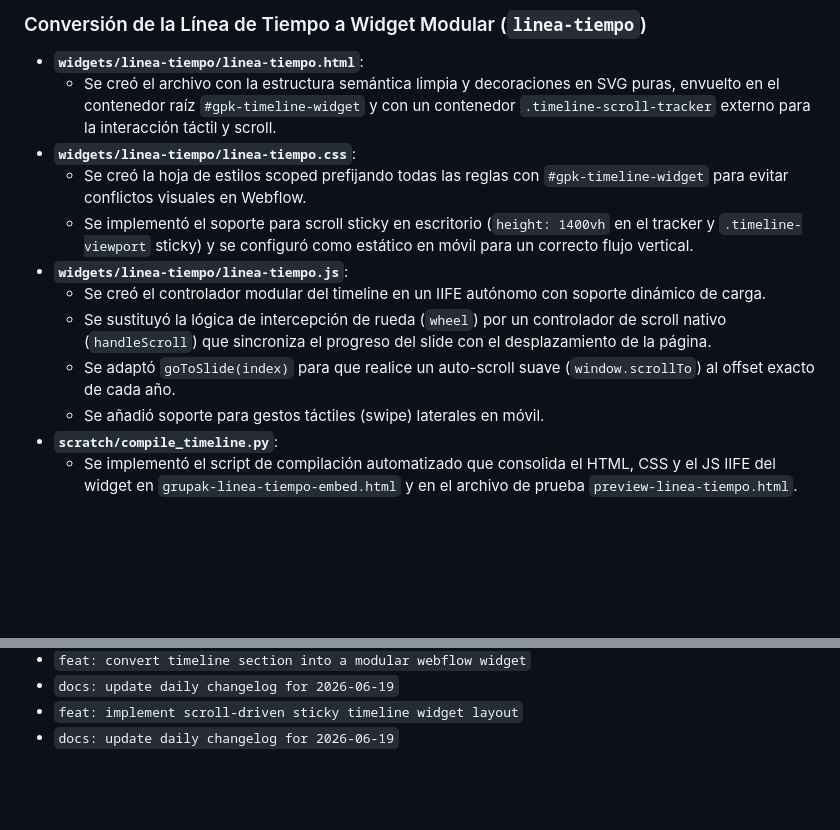
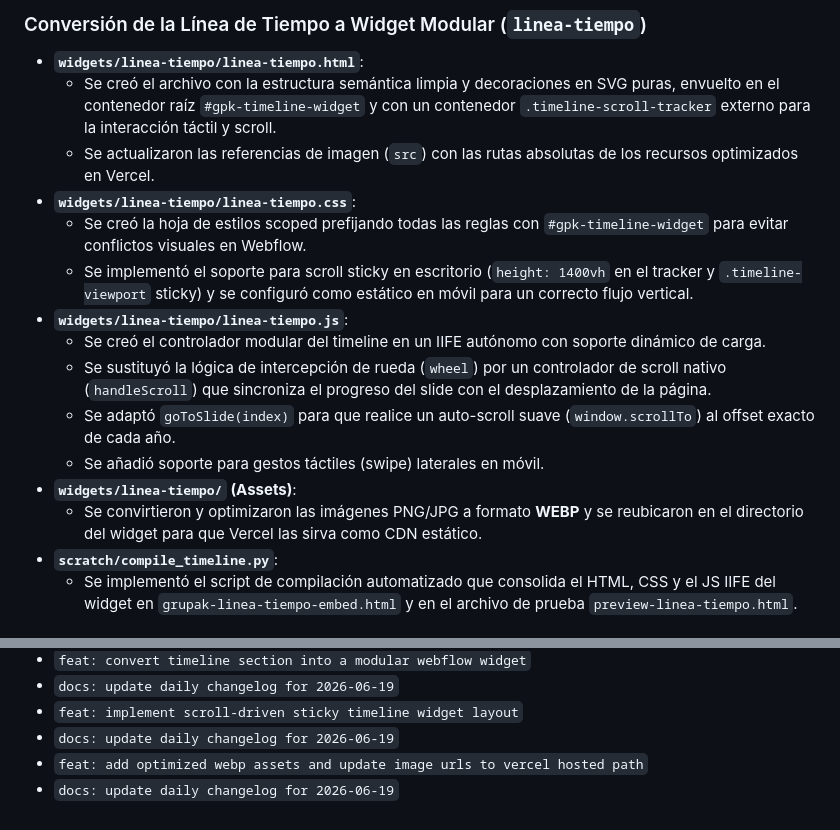
Before and after one commit to JorgeVexus/grupak-widgets, a Markdown page: changelogs/2026-06-19.md, 2 parts joined by grey strips. GitHub-like rendering; blank space fills up the shorter version.

Commit message:
docs: update daily changelog for 2026-06-19

```diff
--- a/changelogs/2026-06-19.md
+++ b/changelogs/2026-06-19.md
@@ -90,6 +90,7 @@ En esta sesión se revirtió primero el repositorio al commit `3c3a726ea6717e174
 ### Conversión de la Línea de Tiempo a Widget Modular (`linea-tiempo`)
 - **`widgets/linea-tiempo/linea-tiempo.html`**:
   - Se creó el archivo con la estructura semántica limpia y decoraciones en SVG puras, envuelto en el contenedor raíz `#gpk-timeline-widget` y con un contenedor `.timeline-scroll-tracker` externo para la interacción táctil y scroll.
+  - Se actualizaron las referencias de imagen (`src`) con las rutas absolutas de los recursos optimizados en Vercel.
 - **`widgets/linea-tiempo/linea-tiempo.css`**:
   - Se creó la hoja de estilos scoped prefijando todas las reglas con `#gpk-timeline-widget` para evitar conflictos visuales en Webflow.
   - Se implementó el soporte para scroll sticky en escritorio (`height: 1400vh` en el tracker y `.timeline-viewport` sticky) y se configuró como estático en móvil para un correcto flujo vertical.
@@ -98,6 +99,8 @@ En esta sesión se revirtió primero el repositorio al commit `3c3a726ea6717e174
   - Se sustituyó la lógica de intercepción de rueda (`wheel`) por un controlador de scroll nativo (`handleScroll`) que sincroniza el progreso del slide con el desplazamiento de la página.
   - Se adaptó `goToSlide(index)` para que realice un auto-scroll suave (`window.scrollTo`) al offset exacto de cada año.
   - Se añadió soporte para gestos táctiles (swipe) laterales en móvil.
+- **`widgets/linea-tiempo/` (Assets)**:
+  - Se convirtieron y optimizaron las imágenes PNG/JPG a formato **WEBP** y se reubicaron en el directorio del widget para que Vercel las sirva como CDN estático.
 - **`scratch/compile_timeline.py`**:
   - Se implementó el script de compilación automatizado que consolida el HTML, CSS y el JS IIFE del widget en `grupak-linea-tiempo-embed.html` y en el archivo de prueba `preview-linea-tiempo.html`.
 
@@ -122,3 +125,5 @@ En esta sesión se revirtió primero el repositorio al commit `3c3a726ea6717e174
 - `docs: update daily changelog for 2026-06-19`
 - `feat: implement scroll-driven sticky timeline widget layout`
 - `docs: update daily changelog for 2026-06-19`
+- `feat: add optimized webp assets and update image urls to vercel hosted path`
+- `docs: update daily changelog for 2026-06-19`
```
